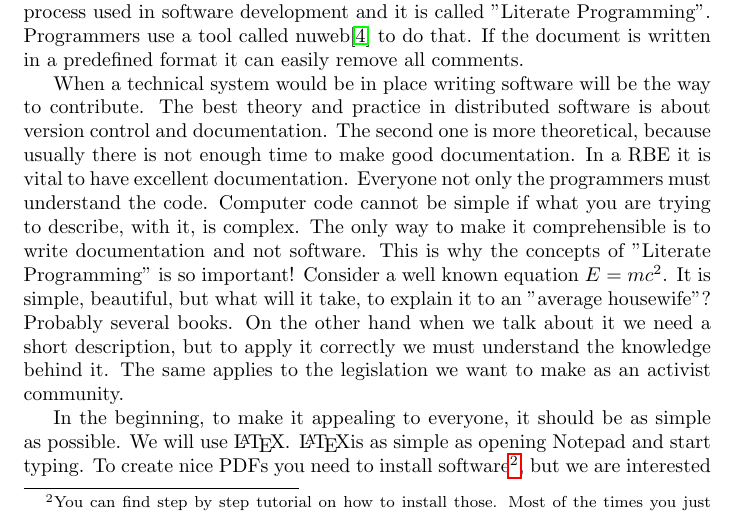
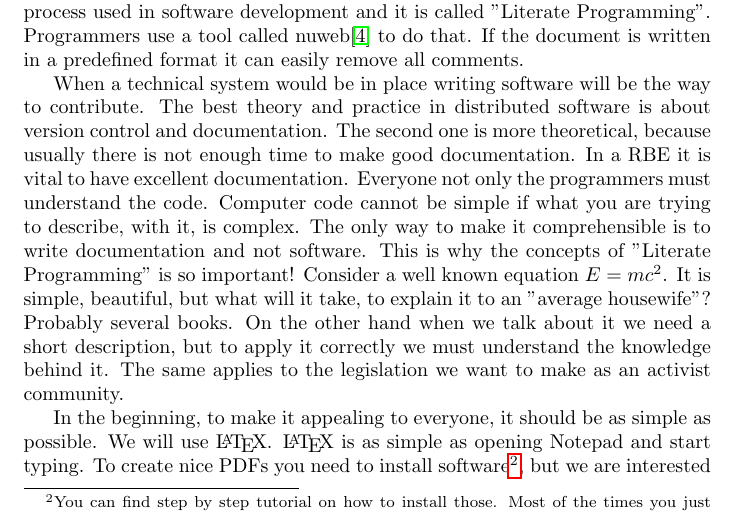
Before and after one commit to itisnow/my_transition, a LaTeX paper (proposals/p101/the_git_parlament.tex): part of page 4 of 6, cut so that both start at the same text. Compiled offline with pdfLaTeX.

Commit message:
Spelling fixes

```diff
--- a/proposals/p101/the_git_parlament.tex
+++ b/proposals/p101/the_git_parlament.tex
@@ -181,7 +181,7 @@ The same applies to the legislation we want to make as an activist community.
 
 In the beginning, to make it appealing to everyone, it should be as simple as possible.
 We will use \LaTeX.
-\LaTeX is as simple as opening Notepad and start typing.
+\LaTeX~is as simple as opening Notepad and start typing.
 To create nice PDFs you need to install software\footnote{You can find step by step tutorial on how to install those. Most of the times you just need to click install.}, but we are interested in good ideas!
 Later when this approach will show its benefits we can agree on more advanced techniques.
 
```
